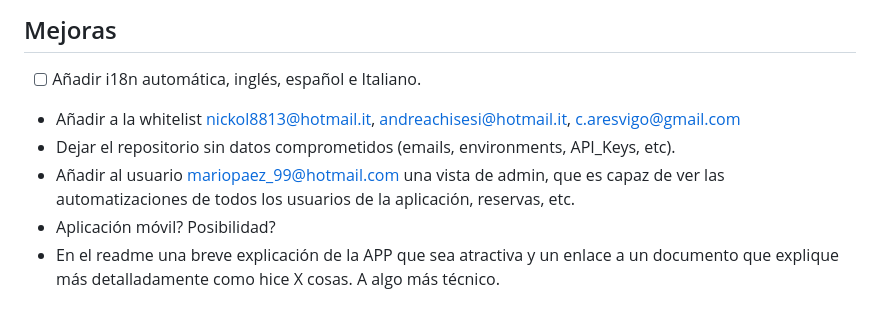
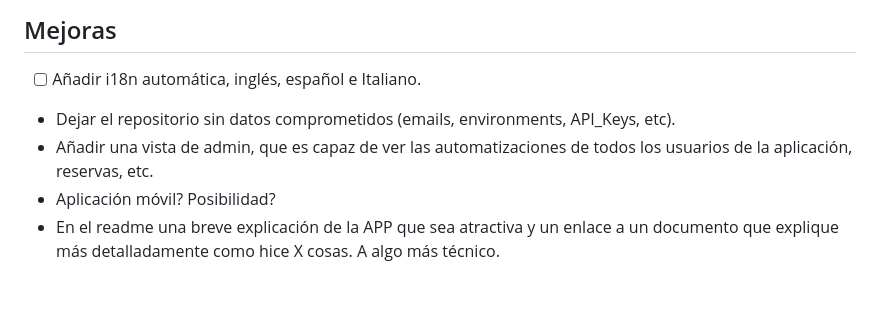
Before and after one commit to MarioPaez/VirginBot, a Markdown page: notes/info.md, the part around the change. GitHub-like rendering.

Commit message:
change info

```diff
--- a/notes/info.md
+++ b/notes/info.md
@@ -53,8 +53,7 @@ VA_PASS: {yourpassword}
 ## Mejoras
 
 - [ ] Añadir i18n automática, inglés, español e Italiano.
-- Añadir a la whitelist nickol8813@hotmail.it, andreachisesi@hotmail.it, c.aresvigo@gmail.com
 - Dejar el repositorio sin datos comprometidos (emails, environments, API_Keys, etc).
-- Añadir al usuario mariopaez_99@hotmail.com una vista de admin, que es capaz de ver las automatizaciones de todos los usuarios de la aplicación, reservas, etc.
+- Añadir una vista de admin, que es capaz de ver las automatizaciones de todos los usuarios de la aplicación, reservas, etc.
 - Aplicación móvil? Posibilidad?
 - En el readme una breve explicación de la APP que sea atractiva y un enlace a un documento que explique más detalladamente como hice X cosas. A algo más técnico.
```
